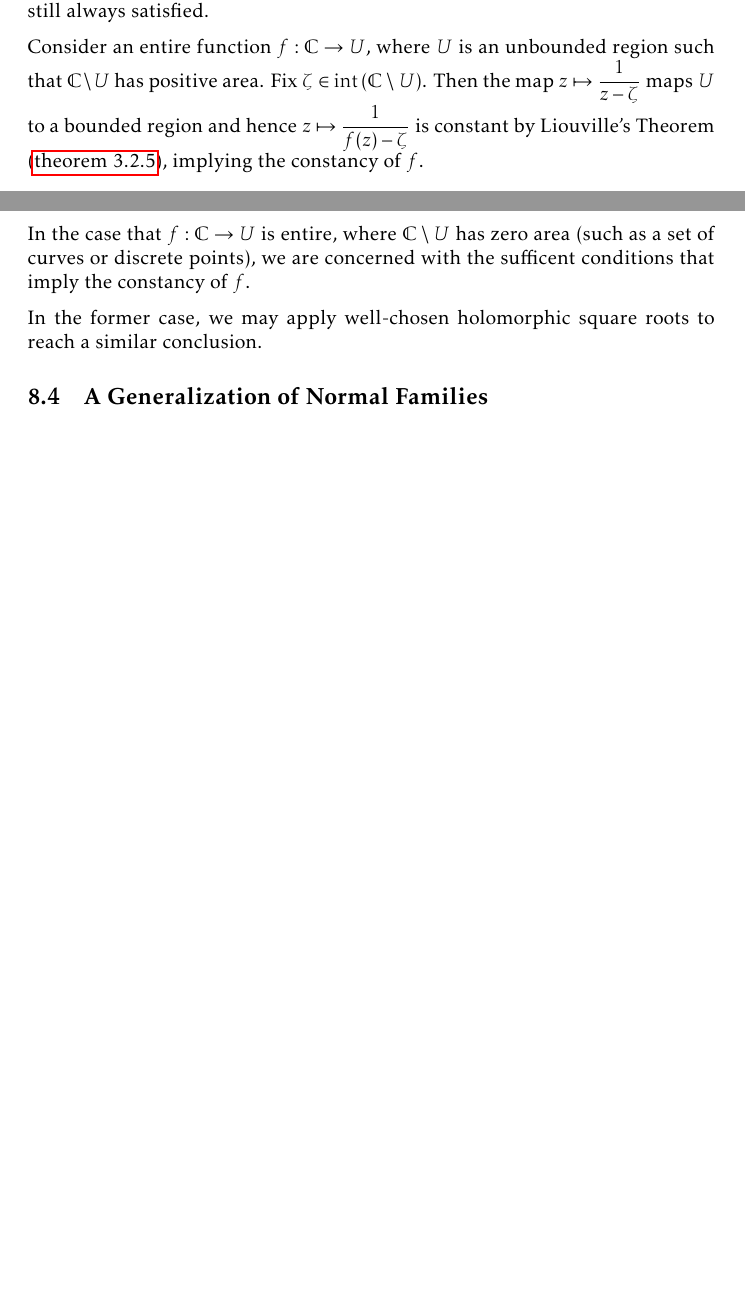
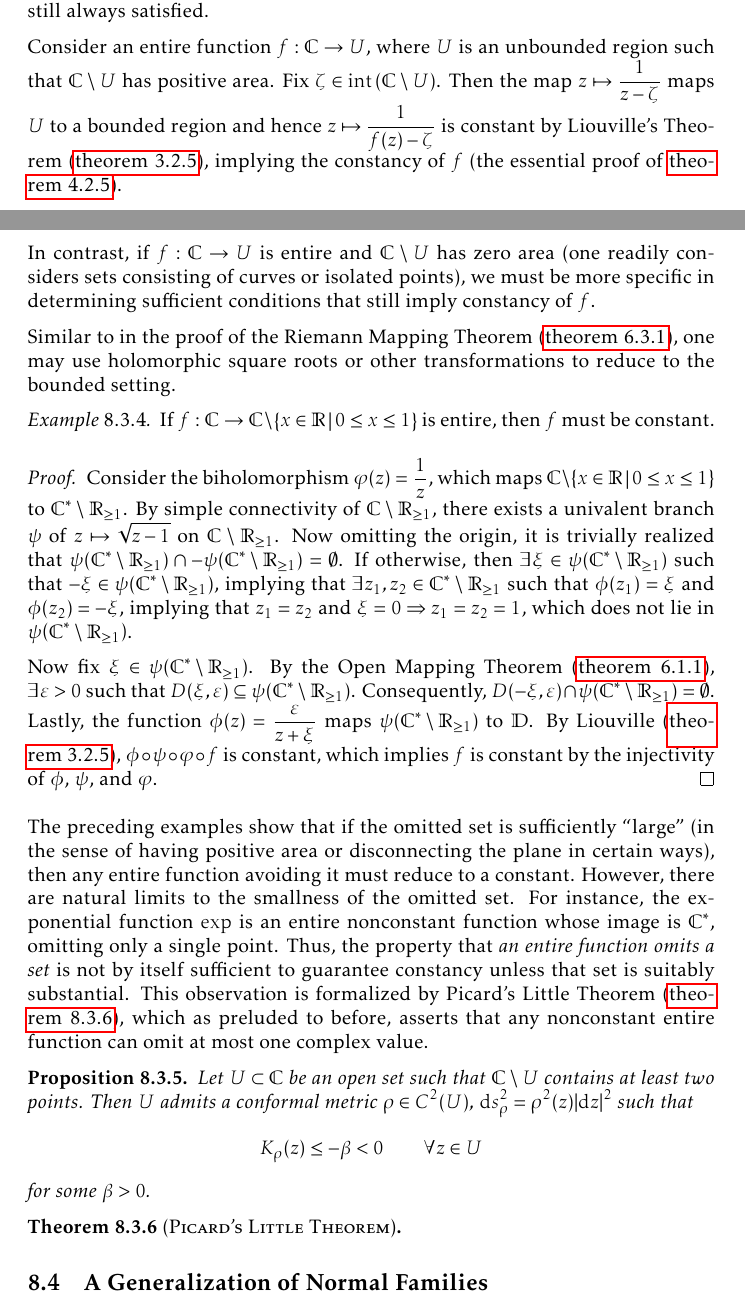
Before and after one commit to slipperking/complex-analysis-latex, a LaTeX document (main.tex): two parts of pages 181 and 182 of 193 before the commit and two parts of pages 181 and 182 of 194 after it, joined at a grey line, cut so that both start at the same text, the shorter picture padded with empty space. Compiled offline with pdfLaTeX.

Commit message:
overleaf_to_git (Tue Sep 23 22:26:02 2025 -0700): update main.tex from r21909 to r21913

```diff
--- a/main.tex
+++ b/main.tex
@@ -4051,11 +4051,26 @@ Its Gaussian curvature is
 \end{remark}
 It is understood that a entire function is guaranteed to be constant if it is bounded. This is a statement of sufficiency, but it begs the question of the capacity for possible generalization of boundedness under which constancy is still always satisfied.
 
-Consider an entire function \(f:\mathbb{C}\to U\), where \(U\) is an unbounded region such that \(\mathbb{C}\setminus U\) has positive area. Fix \(\zeta\in\operatorname{int}\qty(\mathbb{C}\setminus U)\). Then the map \(z\mapsto\frac{1}{z-\zeta}\) maps \(U\) to a bounded region and hence \(z\mapsto\frac{1}{f(z)-\zeta}\) is constant by Liouville's Theorem (\cref{thm:liouville}), implying the constancy of \(f\).
-
-In the case that \(f:\mathbb{C}\to U\) is entire, where \(\mathbb{C}\setminus U\) has zero area (such as a set of curves or discrete points), we are concerned with the sufficent conditions that imply the constancy of \(f\).
-
-In the former case, we may apply well-chosen holomorphic square roots to reach a similar conclusion.
+Consider an entire function \(f:\mathbb{C}\to U\), where \(U\) is an unbounded region such that \(\mathbb{C}\setminus U\) has positive area. Fix \(\zeta\in\operatorname{int}\qty(\mathbb{C}\setminus U)\). Then the map \(z\mapsto\frac{1}{z-\zeta}\) maps \(U\) to a bounded region and hence \(z\mapsto\frac{1}{f(z)-\zeta}\) is constant by Liouville's Theorem (\cref{thm:liouville}), implying the constancy of \(f\) (the essential proof of \cref{thm:casoratiweierstrassentire}).
+
+In contrast, if \(f:\mathbb{C}\to U\) is entire and \(\mathbb{C}\setminus U\) has zero area (one readily considers sets consisting of curves or isolated points), we must be more specific in determining sufficient conditions that still imply constancy of \(f\).
+
+Similar to in the proof of the Riemann Mapping Theorem (\cref{thm:riemannmapping}), one may use holomorphic square roots or other transformations to reduce to the bounded setting.
+\begin{example}
+    If \(f:\mathbb{C}\to\mathbb{C}\setminus\cbraces{x\in\mathbb{R}}{0\leq x\leq 1}\) is entire, then \(f\) must be constant.
+\end{example}
+\begin{proof}
+    Consider the biholomorphism \(\varphi(z)=\frac{1}{z}\), which maps \(\mathbb{C}\setminus\cbraces{x\in\mathbb{R}}{0\leq x\leq 1}\) to \(\mathbb{C}^*\setminus\mathbb{R}_{\geq 1}\). By simple connectivity of \(\mathbb{C}\setminus\mathbb{R}_{\geq 1}\), there exists a univalent branch \(\psi\) of \(z\mapsto\sqrt{z-1}\) on \(\mathbb{C}\setminus\mathbb{R}_{\geq 1}\). Now omitting the origin, it is trivially realized that \(\psi\qty(\mathbb{C}^*\setminus\mathbb{R}_{\geq 1})\cap-\psi\qty(\mathbb{C}^*\setminus\mathbb{R}_{\geq 1})=\emptyset\). If otherwise, then \(\exists\xi\in\psi\qty(\mathbb{C}^*\setminus\mathbb{R}_{\geq 1})\) such that \(-\xi\in\psi\qty(\mathbb{C}^*\setminus\mathbb{R}_{\geq 1})\), implying that \(\exists z_1,z_2\in\mathbb{C}^*\setminus\mathbb{R}_{\geq 1}\) such that \(\phi\qty(z_1)=\xi\) and \(\phi\qty(z_2)=-\xi\), implying that \(z_1=z_2\) and \(\xi=0\Rightarrow z_1=z_2=1\), which does not lie in \(\psi\qty(\mathbb{C}^*\setminus\mathbb{R}_{\geq 1})\).
+
+    Now fix \(\xi\in\psi\qty(\mathbb{C}^*\setminus\mathbb{R}_{\geq 1})\). By the Open Mapping Theorem (\cref{thm:openmapping}), \(\exists\varepsilon>0\) such that \(D(\xi,\varepsilon)\subseteq\psi\qty(\mathbb{C}^*\setminus\mathbb{R}_{\geq 1})\). Consequently, \(D(-\xi,\varepsilon)\cap\psi\qty(\mathbb{C}^*\setminus\mathbb{R}_{\geq 1})=\emptyset\). Lastly, the function \(\phi(z)=\frac{\varepsilon}{z+\xi}\) maps \(\psi\qty(\mathbb{C}^*\setminus\mathbb{R}_{\geq 1})\) to \(\mathbb{D}\). By Liouville (\cref{thm:liouville}), \(\phi\circ\psi\circ\varphi\circ f\) is constant, which implies \(f\) is constant by the injectivity of \(\phi\), \(\psi\), and \(\varphi\).
+\end{proof}
+The preceding examples show that if the omitted set is sufficiently ``large'' (in the sense of having positive area or disconnecting the plane in certain ways), then any entire function avoiding it must reduce to a constant. However, there are natural limits to the smallness of the omitted set. For instance, the exponential function \(\exp\) is an entire nonconstant function whose image is \(\mathbb{C}^*\), omitting only a single point. Thus, the property that \textit{an entire function omits a set} is not by itself sufficient to guarantee constancy unless that set is suitably substantial. This observation is formalized by Picard's Little Theorem (\cref{thm:littlepicard}), which as preluded to before, asserts that any nonconstant entire function can omit at most one complex value.
+\begin{proposition}\label{prop:conformalmetricnegativecurvatureexistencewhenomits2points}
+    Let \(U\subset\mathbb{C}\) be an open set such that \(\mathbb{C}\setminus U\) contains at least two points. Then \(U\) admits a conformal metric \(\rho\in C^2(U)\), \(\dd{s}_\rho^2=\rho^2(z)\abs{\ddz}^2\) such that \[K_\rho(z)\leq -\beta<0\qquad\forall z\in U\] for some \(\beta>0\).
+\end{proposition}
+\begin{theorem}[\textsc{Picard's Little Theorem}]\label{thm:littlepicard}
+
+\end{theorem}
 \subsection{A Generalization of Normal Families}
 \begin{theorem}
 
```
Also changed, not shown: main.tex (19 more changed lines).
